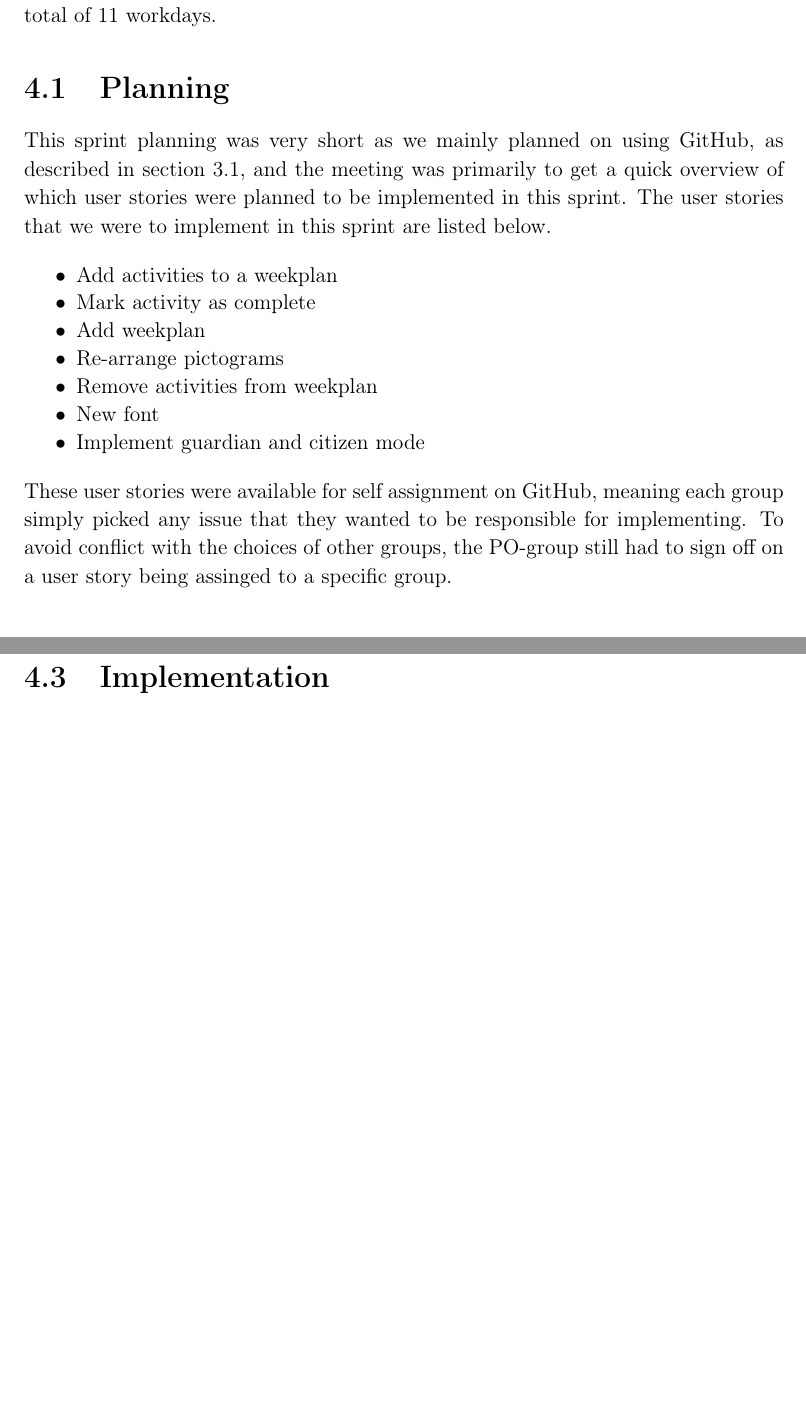
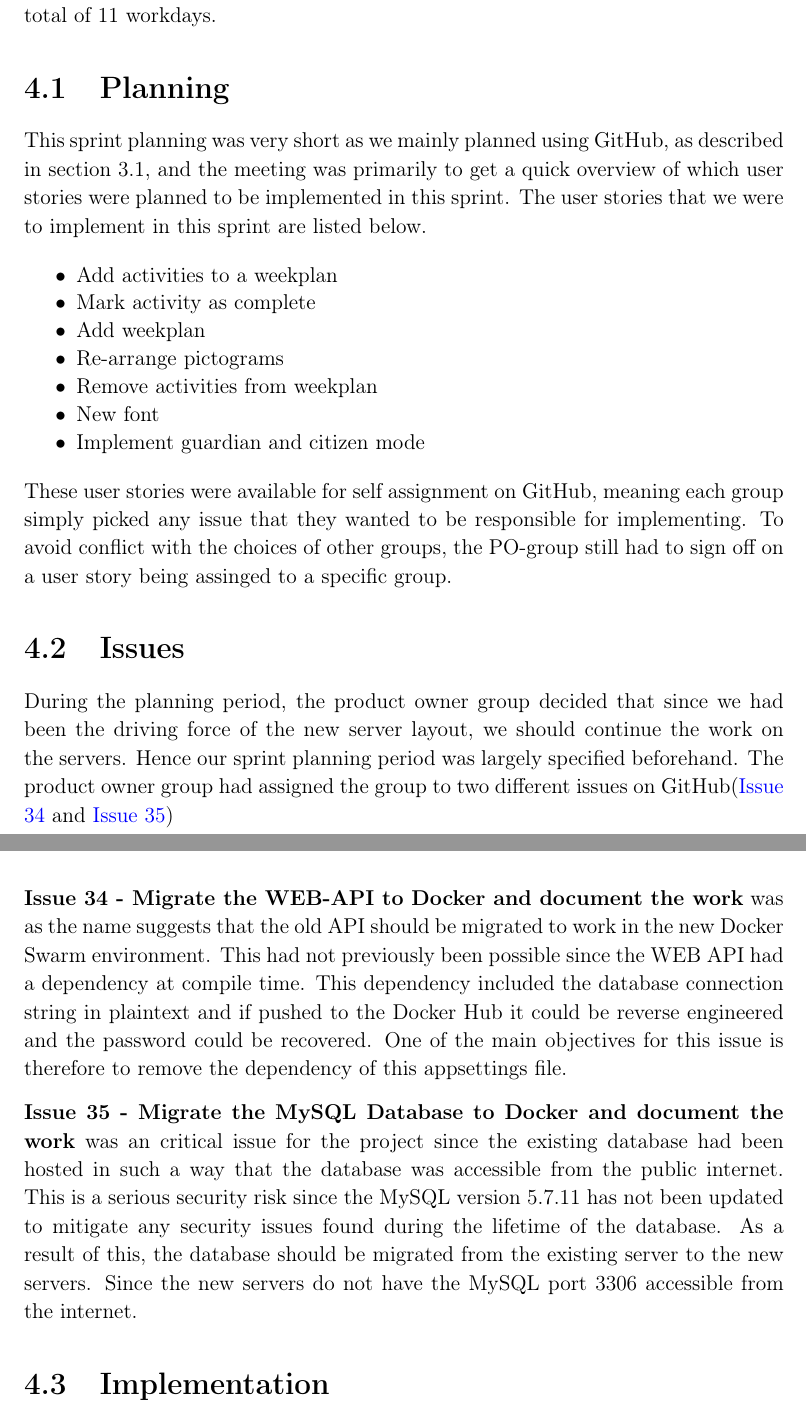
Before and after one commit to thomaslhansen/P6, a LaTeX thesis (report/main.tex, which reads report/2.Sprints/sprint3Content/sprint3Issues.tex, report/2.Sprints/sprint3Content/sprint3Planning.tex): two parts of pages 37 and 38 of 48 before the commit and two parts of pages 37 and 38 of 49 after it, joined at a grey line, cut so that both start at the same text, the shorter picture padded with empty space. Compiled offline with pdfLaTeX.

Commit message:
Sprint3issues (#81)
* Fixed a typo

* Added a section about the issues in sprint 3

* Apply suggestions from code review

Co-Authored-By: thomaslhansen <thomaslhansen@users.noreply.github.com>

* Apply suggestions from code review

Co-Authored-By: thomaslhansen <thomaslhansen@users.noreply.github.com>

```diff
--- a/report/2.Sprints/sprint3Content/sprint3Issues.tex
+++ b/report/2.Sprints/sprint3Content/sprint3Issues.tex
@@ -1 +1,14 @@
 \section{Issues}
+During the planning period, the product owner group decided that since we had been the driving force of the new server layout, we should continue the work on the servers.
+Hence our sprint planning period was largely specified beforehand.
+The product owner group had assigned the group to two different issues on GitHub(\href{https://github.com/aau-giraf/wiki/issues/34}{Issue 34} and \href{https://github.com/aau-giraf/wiki/issues/35}{Issue 35})
+
+\textbf{Issue 34 - Migrate the WEB-API to Docker and document the work} was as the name suggests that the old API should be migrated to work in the new Docker Swarm environment.
+This had not previously been possible since the WEB API had a dependency at compile time.
+This dependency included the database connection string in plaintext and if pushed to the Docker Hub it could be reverse engineered and the password could be recovered.
+One of the main objectives for this issue is therefore to remove the dependency of this appsettings file.
+
+\textbf{Issue 35 - Migrate the MySQL Database to Docker and document the work} was an critical issue for the project since the existing database had been hosted in such a way that the database was accessible from the public internet.
+This is a serious security risk since the MySQL version 5.7.11 has not been updated to mitigate any security issues found during the lifetime of the database.
+As a result of this, the database should be migrated from the existing server to the new servers.
+Since the new servers do not have the MySQL port $3306$ accessible from the internet.
--- a/report/2.Sprints/sprint3Content/sprint3Planning.tex
+++ b/report/2.Sprints/sprint3Content/sprint3Planning.tex
@@ -1,5 +1,5 @@
 \section{Planning}
-This sprint planning was very short as we mainly planned on using GitHub, as described in \autoref{sprint2Planning}, and the meeting was primarily to get a quick overview of which user stories were planned to be implemented in this sprint.
+This sprint planning was very short as we mainly planned using GitHub, as described in \autoref{sprint2Planning}, and the meeting was primarily to get a quick overview of which user stories were planned to be implemented in this sprint.
 The user stories that we were to implement in this sprint are listed below.
 
 \begin{itemize}
```
